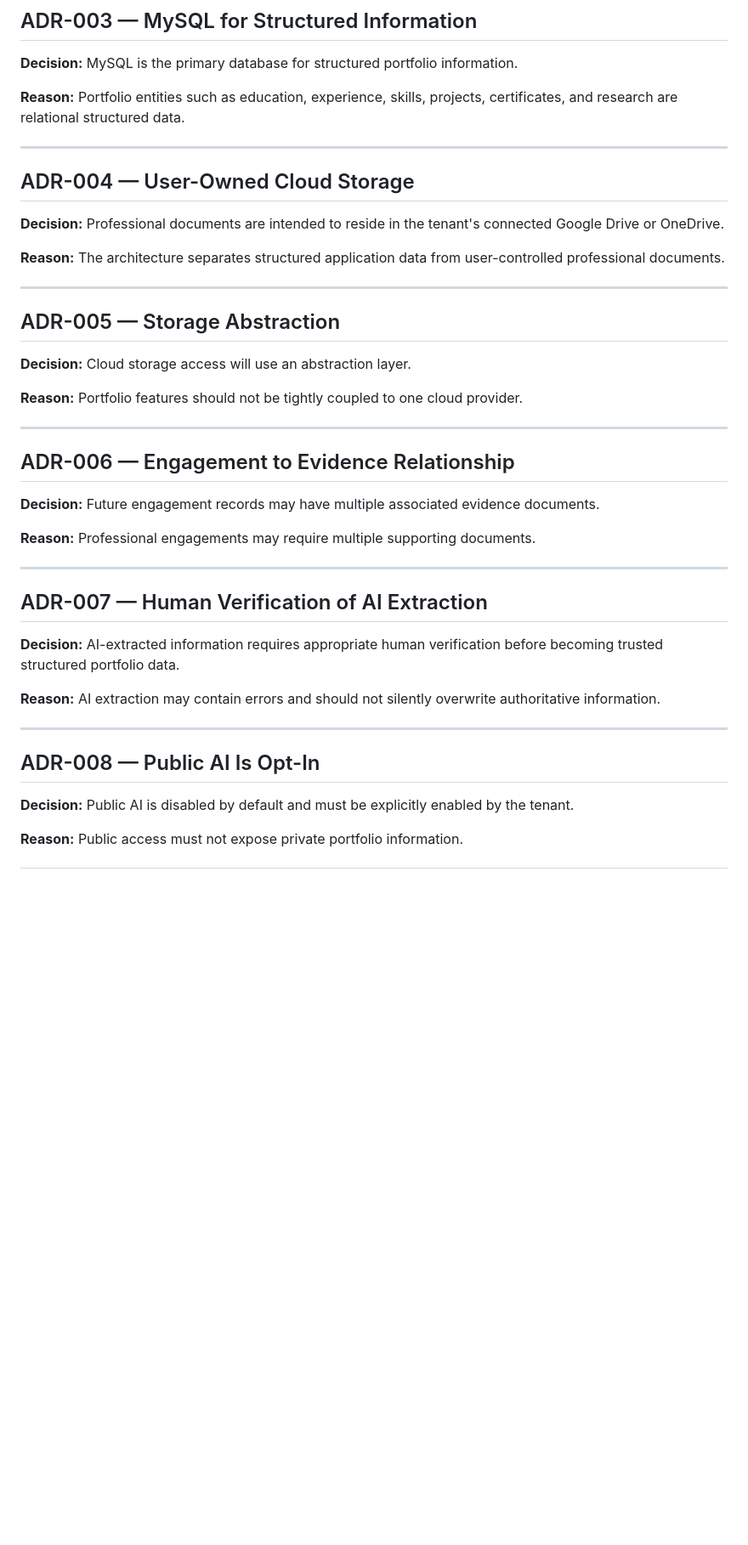
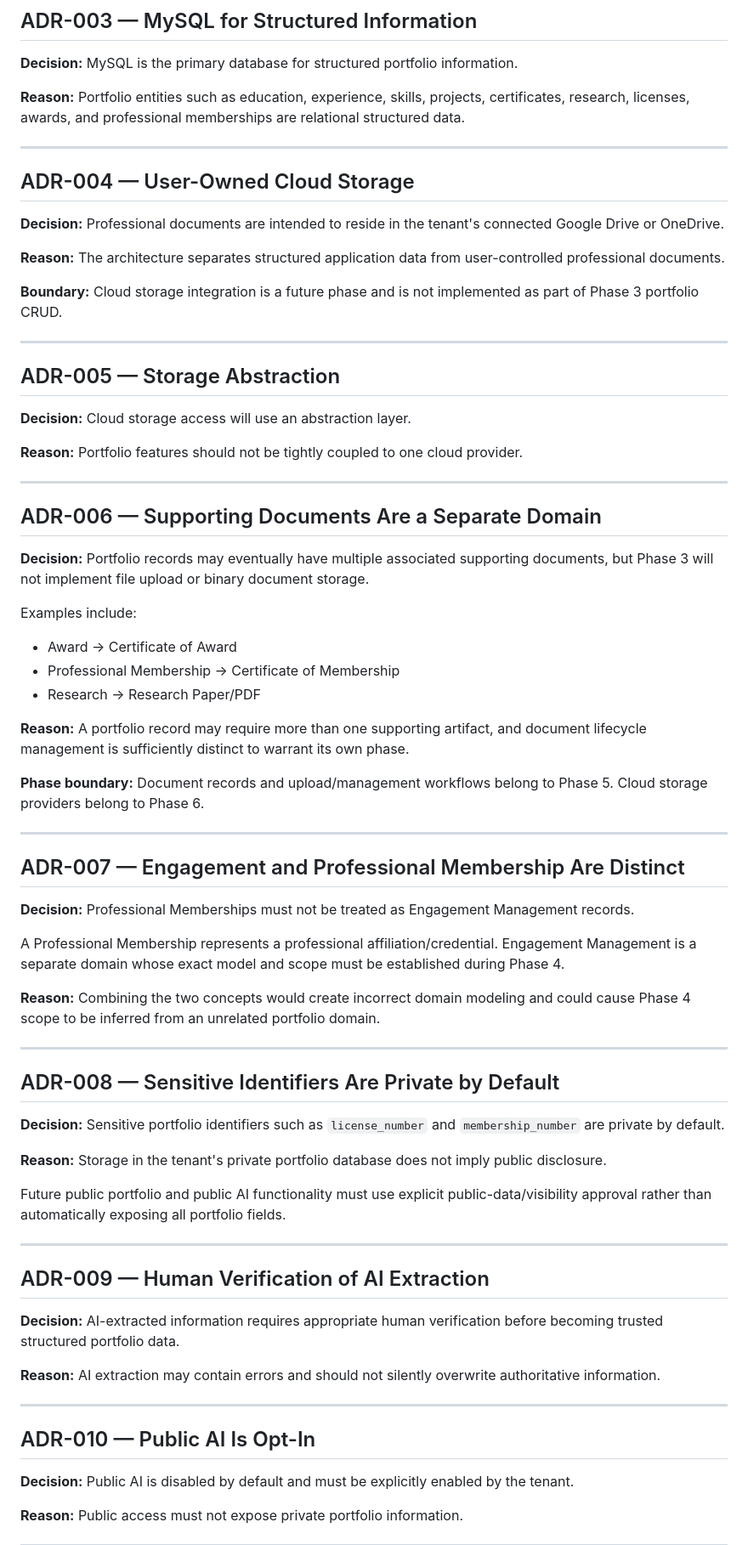
Before and after one commit to fernandlayug/personal-portfolio, a Markdown page: docs/ARCHITECTURE_DECISIONS.md, the part around one of its changes. Shown at 85% size. Drawn GitHub-style; blank space fills up the shorter version.

Commit message:
docs: record Phase 3 architecture decisions

```diff
--- a/docs/ARCHITECTURE_DECISIONS.md
+++ b/docs/ARCHITECTURE_DECISIONS.md
@@ -28,7 +28,7 @@ Views must obtain the current tenant/profile and query records through that tena
 
 **Decision:** MySQL is the primary database for structured portfolio information.
 
-**Reason:** Portfolio entities such as education, experience, skills, projects, certificates, and research are relational structured data.
+**Reason:** Portfolio entities such as education, experience, skills, projects, certificates, research, licenses, awards, and professional memberships are relational structured data.
 
 ---
 
@@ -37,6 +37,8 @@ Views must obtain the current tenant/profile and query records through that tena
 **Decision:** Professional documents are intended to reside in the tenant's connected Google Drive or OneDrive.
 
 **Reason:** The architecture separates structured application data from user-controlled professional documents.
+
+**Boundary:** Cloud storage integration is a future phase and is not implemented as part of Phase 3 portfolio CRUD.
 
 ---
 
@@ -48,15 +50,43 @@ Views must obtain the current tenant/profile and query records through that tena
 
 ---
 
-## ADR-006 — Engagement to Evidence Relationship
+## ADR-006 — Supporting Documents Are a Separate Domain
 
-**Decision:** Future engagement records may have multiple associated evidence documents.
+**Decision:** Portfolio records may eventually have multiple associated supporting documents, but Phase 3 will not implement file upload or binary document storage.
 
-**Reason:** Professional engagements may require multiple supporting documents.
+Examples include:
+
+- Award → Certificate of Award
+- Professional Membership → Certificate of Membership
+- Research → Research Paper/PDF
+
+**Reason:** A portfolio record may require more than one supporting artifact, and document lifecycle management is sufficiently distinct to warrant its own phase.
+
+**Phase boundary:** Document records and upload/management workflows belong to Phase 5. Cloud storage providers belong to Phase 6.
 
 ---
 
-## ADR-007 — Human Verification of AI Extraction
+## ADR-007 — Engagement and Professional Membership Are Distinct
+
+**Decision:** Professional Memberships must not be treated as Engagement Management records.
+
+A Professional Membership represents a professional affiliation/credential. Engagement Management is a separate domain whose exact model and scope must be established during Phase 4.
+
+**Reason:** Combining the two concepts would create incorrect domain modeling and could cause Phase 4 scope to be inferred from an unrelated portfolio domain.
+
+---
+
+## ADR-008 — Sensitive Identifiers Are Private by Default
+
+**Decision:** Sensitive portfolio identifiers such as `license_number` and `membership_number` are private by default.
+
+**Reason:** Storage in the tenant's private portfolio database does not imply public disclosure.
+
+Future public portfolio and public AI functionality must use explicit public-data/visibility approval rather than automatically exposing all portfolio fields.
+
+---
+
+## ADR-009 — Human Verification of AI Extraction
 
 **Decision:** AI-extracted information requires appropriate human verification before becoming trusted structured portfolio data.
 
@@ -64,7 +94,7 @@ Views must obtain the current tenant/profile and query records through that tena
 
 ---
 
-## ADR-008 — Public AI Is Opt-In
+## ADR-010 — Public AI Is Opt-In
 
 **Decision:** Public AI is disabled by default and must be explicitly enabled by the tenant.
 
```
Also changed, not shown: other parts of docs/ARCHITECTURE_DECISIONS.md (+23 -4 lines).
